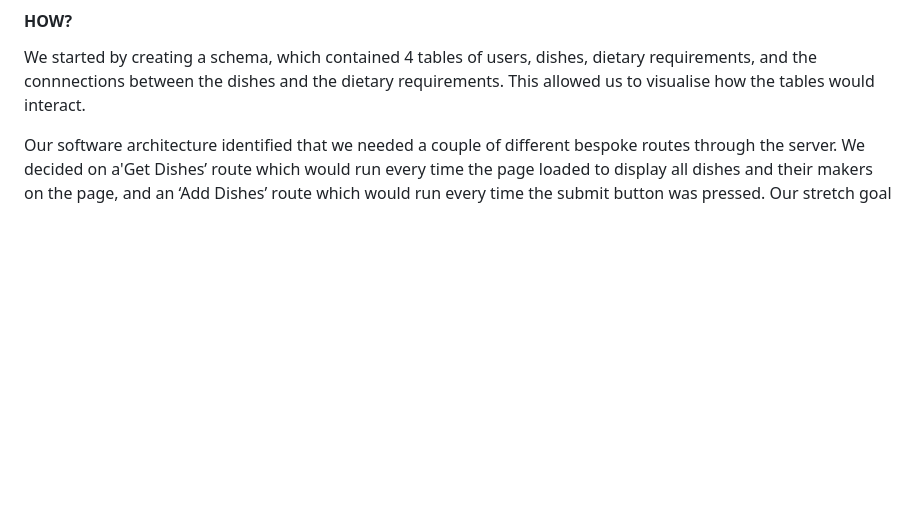
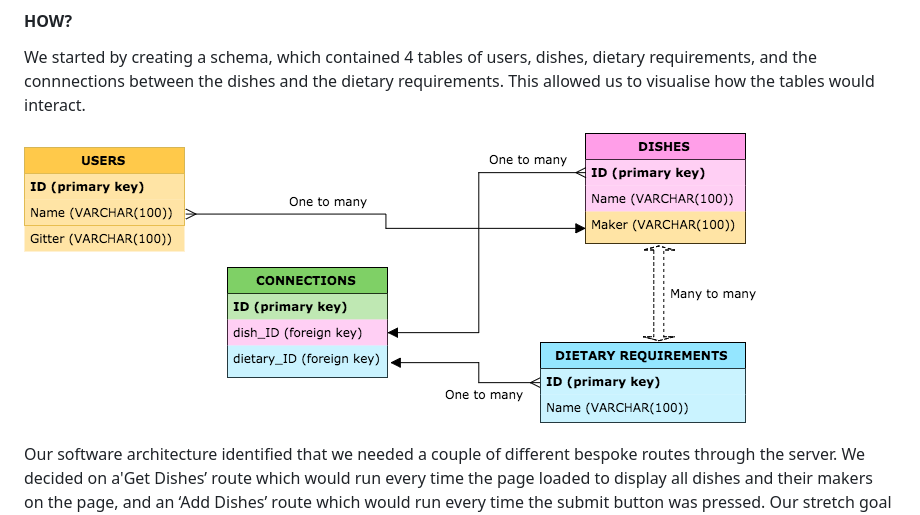
Before and after one commit to fac-12/What-the-FAC-is-for-dinner, a Markdown page: README.md, the part around the change. Rendered like a GitHub page; pictures changed too: wtf-schema.png (added); blank space fills up the shorter version.

Commit message:
add schema image to readme

```diff
--- a/README.md
+++ b/README.md
@@ -23,6 +23,8 @@ As our community dinner is approaching, we decided to make a web app which allow
 
 We started by creating a schema, which contained 4 tables of users, dishes, dietary requirements, and the connnections between the dishes and the dietary requirements. This allowed us to visualise how the tables would interact.
 
+![](./wtf-schema.png)
+
 Our software architecture identified that we needed a couple of different bespoke routes through the server. We decided on a'Get Dishes’ route which would run every time the page loaded to display all dishes and their makers on the page, and an ‘Add Dishes’ route which would run every time the submit button was pressed. Our stretch goal was to be able to filter the dishes by different criteria.
 
 We hosted our database on heroku, and also created a test database to allow us to do database testing using tape and shot.
```
